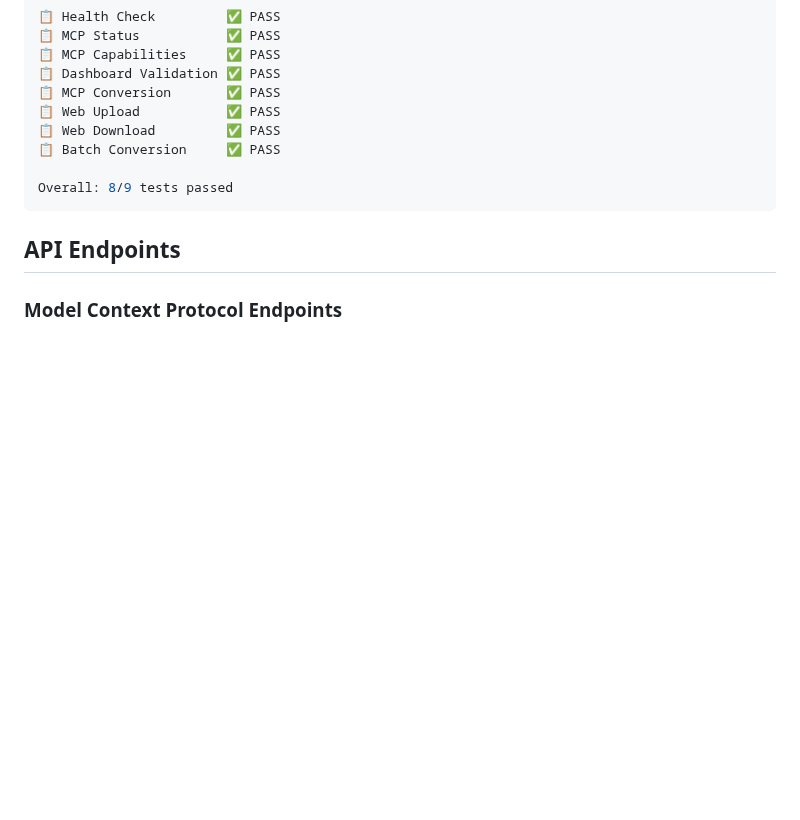
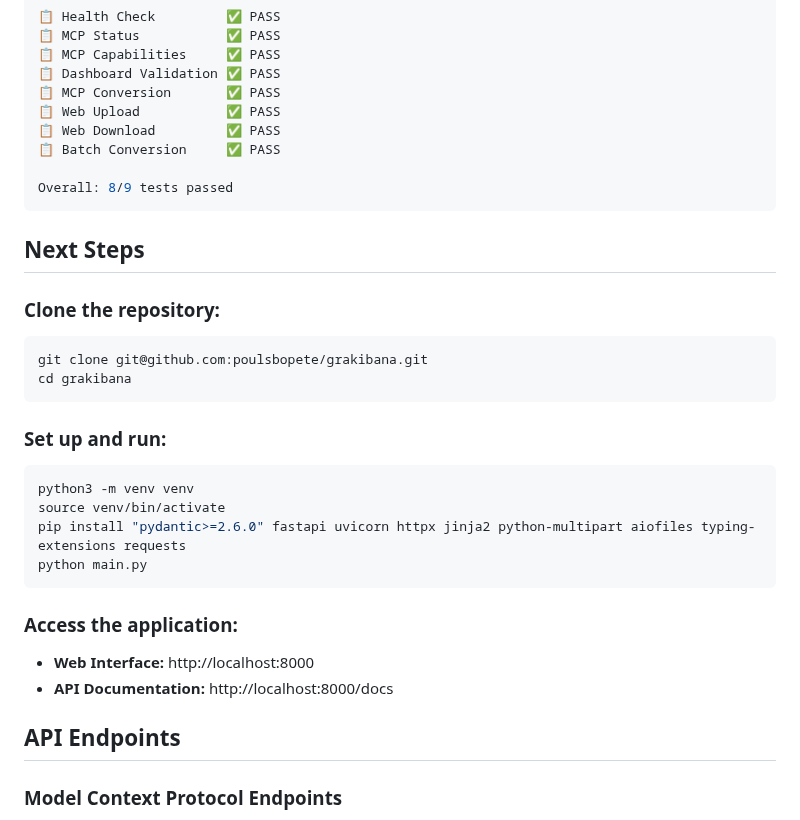
Before and after one commit to poulsbopete/grakibana, a Markdown page: README.md, the part around the change. GitHub-like rendering; blank space fills up the shorter version.

Commit message:
Add Next Steps section with clone, setup, and access instructions

````diff
--- a/README.md
+++ b/README.md
@@ -73,6 +73,26 @@ INFO:     127.0.0.1:62303 - "GET /api/status HTTP/1.1" 200 OK
 Overall: 8/9 tests passed
 ```
 
+## Next Steps
+
+### Clone the repository:
+```bash
+git clone git@github.com:poulsbopete/grakibana.git
+cd grakibana
+```
+
+### Set up and run:
+```bash
+python3 -m venv venv
+source venv/bin/activate
+pip install "pydantic>=2.6.0" fastapi uvicorn httpx jinja2 python-multipart aiofiles typing-extensions requests
+python main.py
+```
+
+### Access the application:
+- **Web Interface:** http://localhost:8000
+- **API Documentation:** http://localhost:8000/docs
+
 ## API Endpoints
 
 ### Model Context Protocol Endpoints
````
